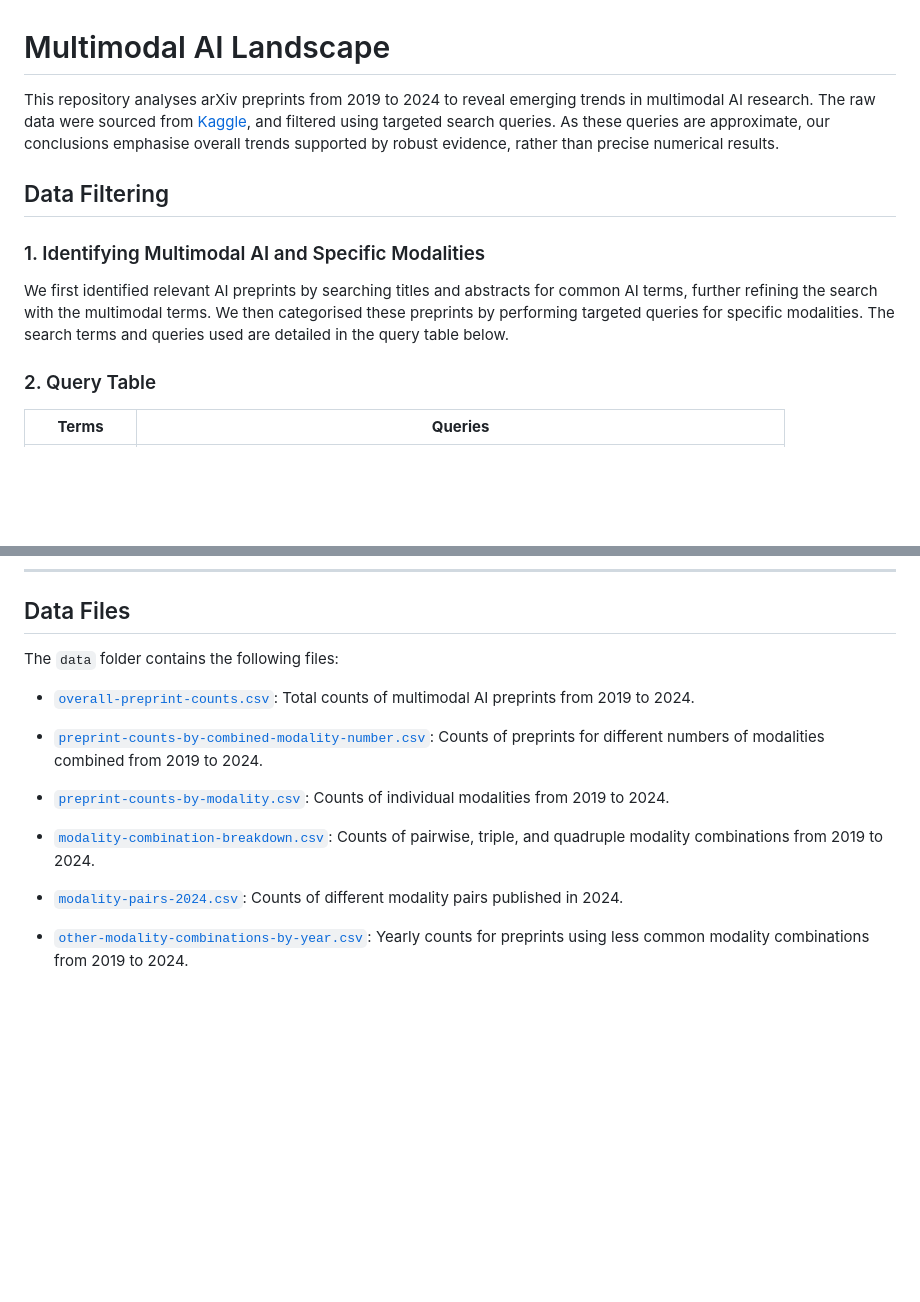
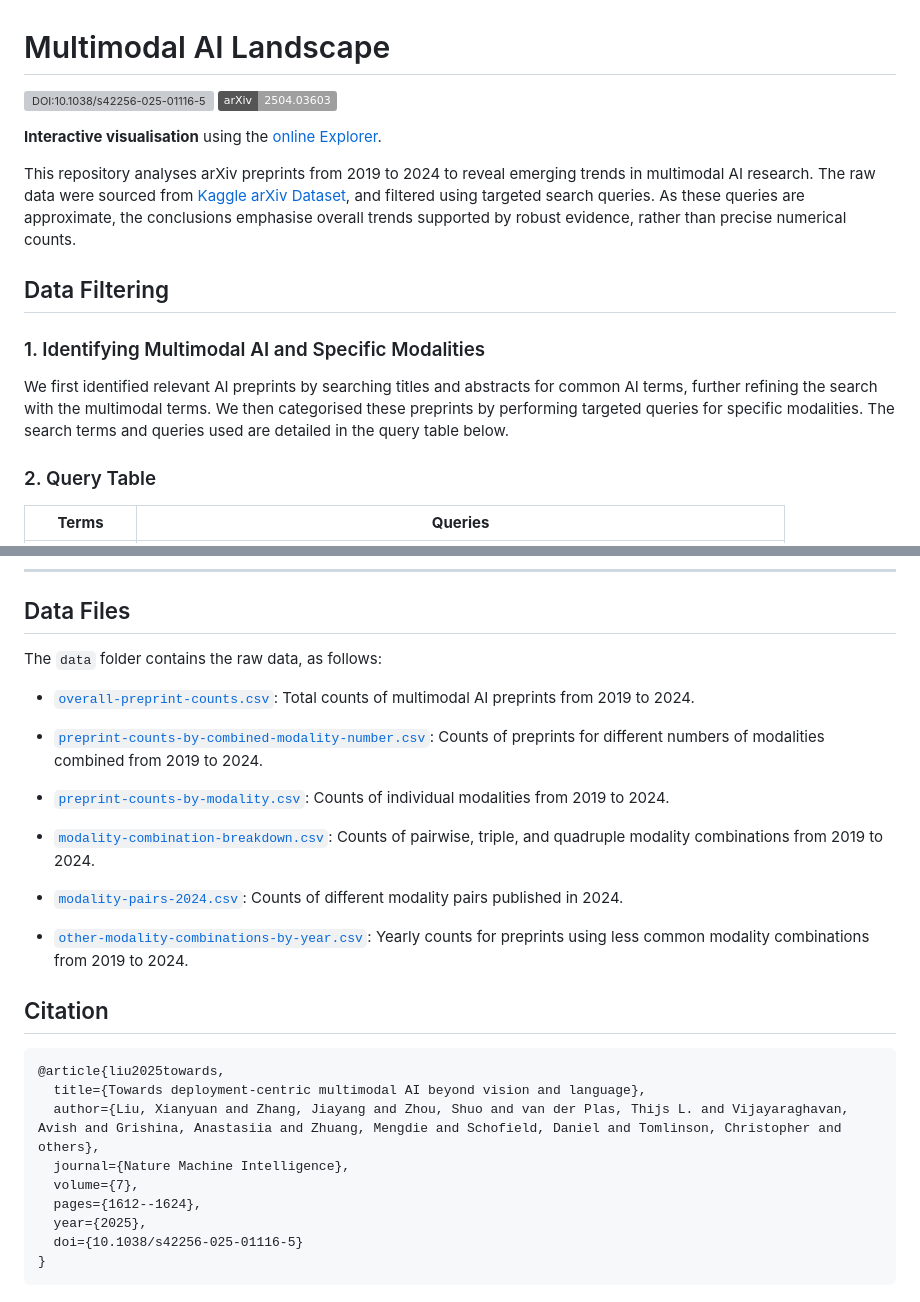
Before and after one commit to multimodalAI/multimodal-ai-landscape, a Markdown page: README.md, 2 parts joined by grey strips. Drawn GitHub-style; badges without logos; blank space fills up the shorter version; grey boxes are pictures that could not be loaded.

````diff
--- a/README.md
+++ b/README.md
@@ -1,11 +1,27 @@
 # Multimodal AI Landscape
-This repository analyses arXiv preprints from 2019 to 2024 to reveal emerging trends in multimodal AI research. The raw data were sourced from [Kaggle](https://www.kaggle.com/datasets/Cornell-University/arxiv), and filtered using targeted search queries. As these queries are approximate, our conclusions  emphasise overall trends supported by robust evidence, rather than precise numerical results.
+
+<div align="left">
+
+[![DOI:10.1038/s42256-025-01116-5](https://zenodo.org/badge/DOI/10.1038/s42256-025-01116-5.svg)](https://doi.org/10.1038/s42256-025-01116-5)
+[![arXiv](https://img.shields.io/badge/arXiv-2504.03603-%3CCOLOR%3E.svg)](https://arxiv.org/abs/2504.03603)
+
+</div>
+
+**Interactive visualisation** using the [online Explorer](https://multimodalai.github.io/multimodal-ai-landscape/).
+
+This repository analyses arXiv preprints from 2019 to 2024 to reveal emerging trends in multimodal AI research.
+The raw data were sourced from [Kaggle arXiv Dataset](https://www.kaggle.com/datasets/Cornell-University/arxiv), and filtered using targeted search queries.
+As these queries are approximate, the conclusions emphasise overall trends supported by robust evidence,
+rather than precise numerical counts.
 
 ## Data Filtering
 
 ### 1. Identifying Multimodal AI and Specific Modalities
 
-We first identified relevant AI preprints by searching titles and abstracts for common AI terms, further refining the search with the multimodal terms. We then categorised these preprints by performing targeted queries for specific modalities. The search terms and queries used are detailed in the query table below.
+We first identified relevant AI preprints by searching titles and abstracts for common AI terms,
+further refining the search with the multimodal terms.
+We then categorised these preprints by performing targeted queries for specific modalities.
+The search terms and queries used are detailed in the query table below.
 
 ### 2. Query Table
 | **Terms**            | **Queries**                                                                                      |
@@ -25,7 +41,7 @@ We first identified relevant AI preprints by searching titles and abstracts for
 
 ## Data Files
 
-The `data` folder contains the following files:
+The `data` folder contains the raw data, as follows:
 - [`overall-preprint-counts.csv`](https://github.com/multimodalAI/multimodal-ai-landscape/blob/main/data/overall-preprint-counts.csv): Total counts of multimodal AI preprints from 2019 to 2024.
 
 - [`preprint-counts-by-combined-modality-number.csv`](https://github.com/multimodalAI/multimodal-ai-landscape/blob/main/data/preprint-counts-by-combined-modality-number.csv): Counts of preprints for different numbers of modalities combined from 2019 to 2024.
@@ -37,3 +53,16 @@ The `data` folder contains the following files:
 - [`modality-pairs-2024.csv`](https://github.com/multimodalAI/multimodal-ai-landscape/blob/main/data/modality-pairs-2024.csv): Counts of different modality pairs published in 2024.
 
 - [`other-modality-combinations-by-year.csv`](https://github.com/multimodalAI/multimodal-ai-landscape/blob/main/data/other-modality-combinations-by-year.csv): Yearly counts for preprints using less common modality combinations from 2019 to 2024.
+
+## Citation
+```
+@article{liu2025towards,
+  title={Towards deployment-centric multimodal AI beyond vision and language},
+  author={Liu, Xianyuan and Zhang, Jiayang and Zhou, Shuo and van der Plas, Thijs L. and Vijayaraghavan, Avish and Grishina, Anastasiia and Zhuang, Mengdie and Schofield, Daniel and Tomlinson, Christopher and others},
+  journal={Nature Machine Intelligence},
+  volume={7},
+  pages={1612--1624},
+  year={2025},
+  doi={10.1038/s42256-025-01116-5}
+}
+```
````
